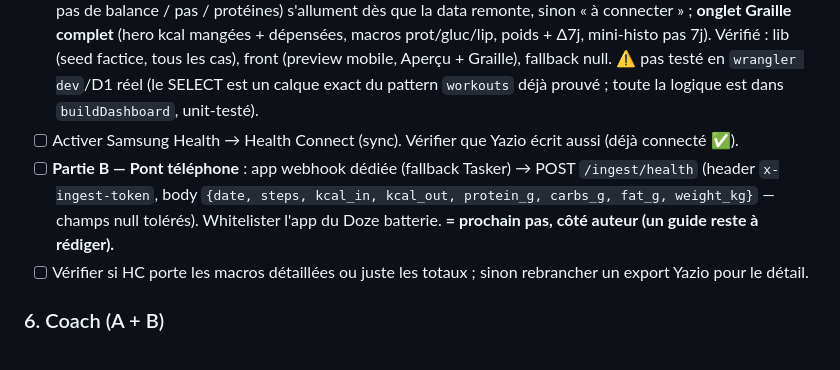
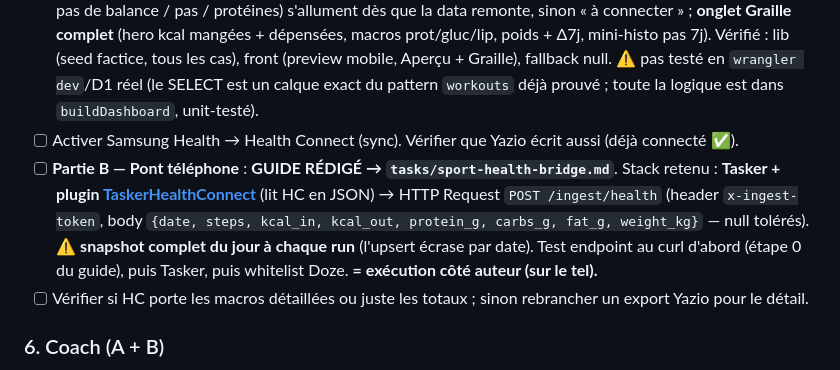
Before and after one commit to Rafraf-bot2/me-hub, a Markdown page: tasks/sport-todo.md, the part around the change. GitHub-like rendering.

```diff
--- a/tasks/sport-todo.md
+++ b/tasks/sport-todo.md
@@ -109,7 +109,7 @@
 ### 5. Health Connect (Palier steps + nutrition)
 - [x] **Partie A — chaîne de LECTURE santé (2026-06-30)** : `buildDashboard(enriched, daily)` produit un bloc `health` (latest + 7j + poids/delta) sur la fenêtre 7j ; `health: null` si pas de data (pull local intact). `apiSport` lit aussi la table `daily` (try/catch, jamais de 500). Front : les **3 tuiles Aperçu** (kcal mangées = `kcal_in` brut, pas de balance / pas / protéines) s'allument dès que la data remonte, sinon « à connecter » ; **onglet Graille complet** (hero kcal mangées + dépensées, macros prot/gluc/lip, poids + Δ7j, mini-histo pas 7j). Vérifié : lib (seed factice, tous les cas), front (preview mobile, Aperçu + Graille), fallback null. ⚠️ pas testé en `wrangler dev`/D1 réel (le SELECT est un calque exact du pattern `workouts` déjà prouvé ; toute la logique est dans `buildDashboard`, unit-testé).
 - [ ] Activer Samsung Health → Health Connect (sync). Vérifier que Yazio écrit aussi (déjà connecté ✅).
-- [ ] **Partie B — Pont téléphone** : app webhook dédiée (fallback Tasker) → POST `/ingest/health` (header `x-ingest-token`, body `{date, steps, kcal_in, kcal_out, protein_g, carbs_g, fat_g, weight_kg}` — champs null tolérés). Whitelister l'app du Doze batterie. **= prochain pas, côté auteur (un guide reste à rédiger).**
+- [ ] **Partie B — Pont téléphone** : **GUIDE RÉDIGÉ → `tasks/sport-health-bridge.md`**. Stack retenu : **Tasker + plugin [TaskerHealthConnect](https://github.com/RafhaanShah/TaskerHealthConnect)** (lit HC en JSON) → HTTP Request `POST /ingest/health` (header `x-ingest-token`, body `{date, steps, kcal_in, kcal_out, protein_g, carbs_g, fat_g, weight_kg}` — null tolérés). ⚠️ **snapshot complet du jour à chaque run** (l'upsert écrase par date). Test endpoint au curl d'abord (étape 0 du guide), puis Tasker, puis whitelist Doze. **= exécution côté auteur (sur le tel).**
 - [ ] Vérifier si HC porte les macros détaillées ou juste les totaux ; sinon rebrancher un export Yazio pour le détail.
 
 ### 6. Coach (A + B)
```
Also changed, not shown: tasks/sport-health-bridge.md (added, +155 -0 lines).
